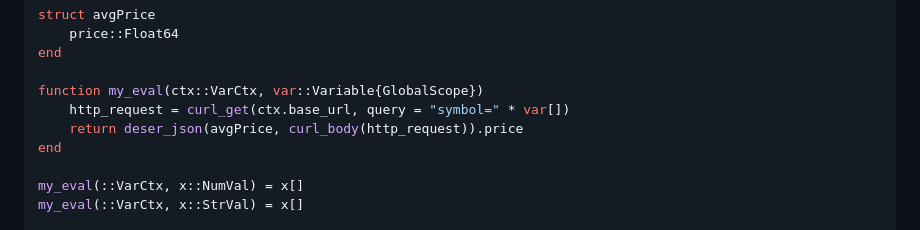
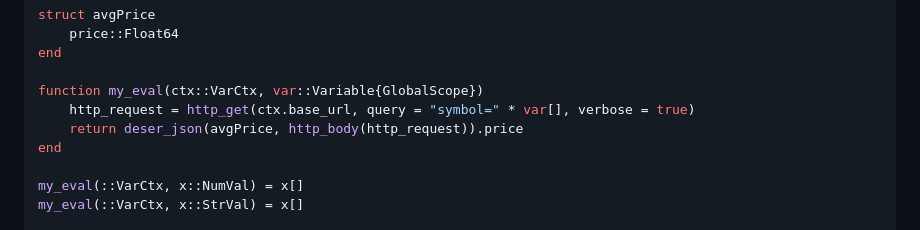
Before and after one commit to bhftbootcamp/NumExpr.jl, a Markdown page: README.md, the part around the change. Drawn GitHub-style.

```diff
--- a/README.md
+++ b/README.md
@@ -73,8 +73,8 @@ struct avgPrice
 end
 
 function my_eval(ctx::VarCtx, var::Variable{GlobalScope})
-    http_request = curl_get(ctx.base_url, query = "symbol=" * var[])
-    return deser_json(avgPrice, curl_body(http_request)).price
+    http_request = http_get(ctx.base_url, query = "symbol=" * var[], verbose = true)
+    return deser_json(avgPrice, http_body(http_request)).price
 end
 
 my_eval(::VarCtx, x::NumVal) = x[]
```
